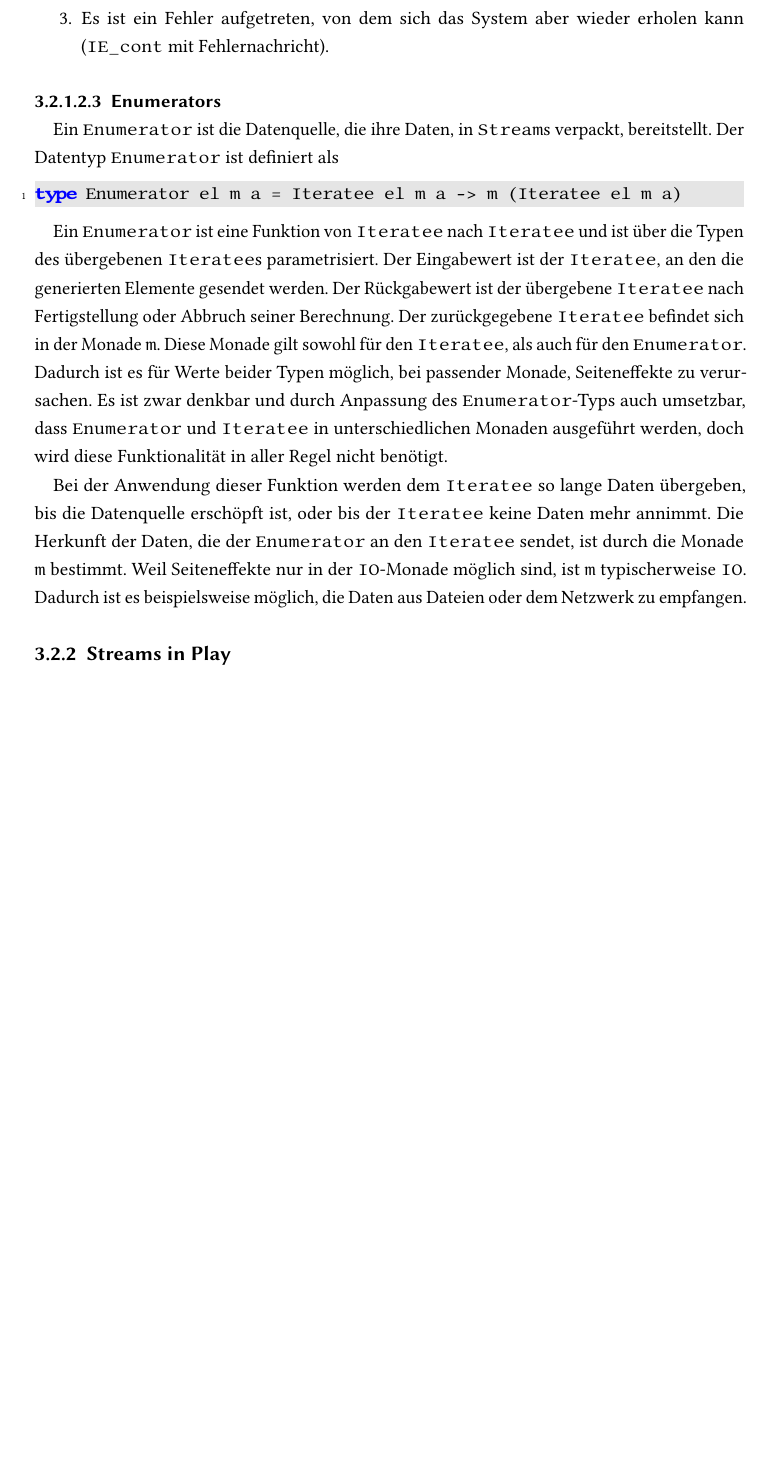
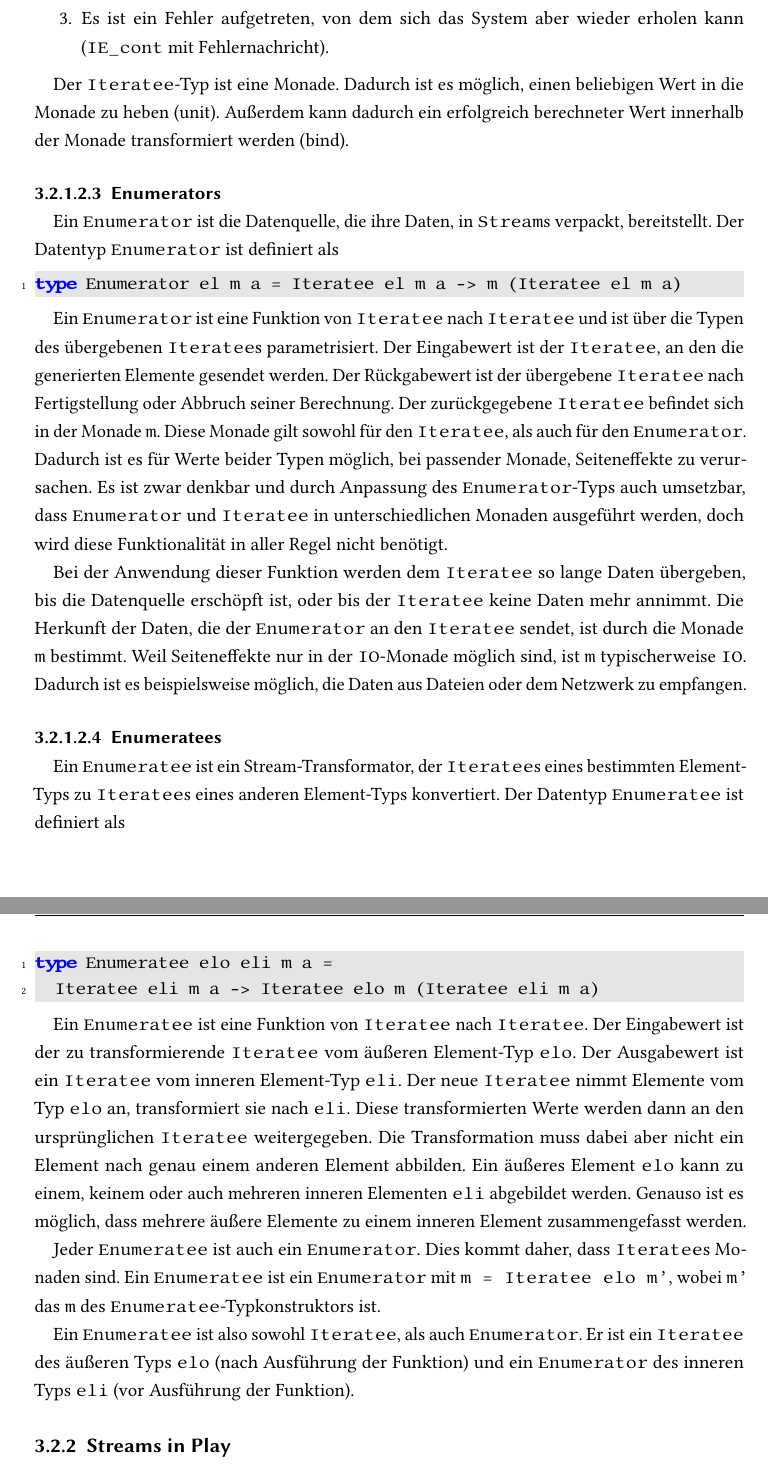
Before and after one commit to tilltheis/bachelor-thesis, a LaTeX thesis (thesis/thesis.tex): part of page 12 of 18 before the commit and two parts of pages 12 and 13 of 18 after it, the two joined at a grey line, cut so that both start at the same text, the shorter picture padded with empty space. Compiled offline with pdfLaTeX; an older LaTeX class or package is replaced by its successor.

Commit message:
kiselyov enumeratees

```diff
--- a/thesis/thesis.tex
+++ b/thesis/thesis.tex
@@ -401,6 +401,10 @@ Ein Wert vom Typ \lstinline|Iteratee| hat also auch wieder drei mögliche Zustä
   \item Es ist ein Fehler aufgetreten, von dem sich das System aber wieder erholen kann (\lstinline|IE_cont| mit Fehlernachricht).
 \end{enumerate}
 
+Der \lstinline|Iteratee|-Typ ist eine Monade.
+Dadurch ist es möglich, einen beliebigen Wert in die Monade zu heben (unit).
+Außerdem kann dadurch ein erfolgreich berechneter Wert innerhalb der Monade transformiert werden (bind).
+
 % paragraph iteratees (end)
 
 
@@ -427,6 +431,35 @@ Weil Seiteneffekte nur in der \lstinline|IO|-Monade möglich sind, ist \lstinlin
 Dadurch ist es beispielsweise möglich, die Daten aus Dateien oder dem Netzwerk zu empfangen.
 
 % paragraph enumerators (end)
+
+
+\paragraph{Enumeratees} % (fold)
+\label{par:enumeratees}\mbox{} % force new line
+
+Ein \lstinline|Enumeratee| ist ein Stream-Transformator, der \lstinline|Iteratee|s eines bestimmten Element-Typs zu \lstinline|Iteratee|s eines anderen Element-Typs konvertiert.
+Der Datentyp \lstinline|Enumeratee| ist definiert als
+\begin{lstlisting}[language=Haskell]
+type Enumeratee elo eli m a =
+  Iteratee eli m a -> Iteratee elo m (Iteratee eli m a)
+\end{lstlisting}
+
+Ein \lstinline|Enumeratee| ist eine Funktion von \lstinline|Iteratee| nach \lstinline|Iteratee|.
+Der Eingabewert ist der zu transformierende \lstinline|Iteratee| vom äußeren Element-Typ \lstinline|elo|.
+Der Ausgabewert ist ein \lstinline|Iteratee| vom inneren Element-Typ \lstinline|eli|.
+Der neue \lstinline|Iteratee| nimmt Elemente vom Typ \lstinline|elo| an, transformiert sie nach \lstinline|eli|.
+Diese transformierten Werte werden dann an den ursprünglichen \lstinline|Iteratee| weitergegeben.
+Die Transformation muss dabei aber nicht ein Element nach genau einem anderen Element abbilden.
+Ein äußeres Element \lstinline|elo| kann zu einem, keinem oder auch mehreren inneren Elementen \lstinline|eli| abgebildet werden.
+Genauso ist es möglich, dass mehrere äußere Elemente zu einem inneren Element zusammengefasst werden.
+
+Jeder \lstinline|Enumeratee| ist auch ein \lstinline|Enumerator|.
+Dies kommt daher, dass \lstinline|Iteratee|s Monaden sind.
+Ein \lstinline|Enumeratee| ist ein \lstinline|Enumerator| mit \lstinline|m = Iteratee elo m'|, wobei \lstinline|m'| das \lstinline|m| des \lstinline|Enumeratee|-Typkonstruktors ist.
+
+Ein \lstinline|Enumeratee| ist also sowohl \lstinline|Iteratee|, als auch \lstinline|Enumerator|.
+Er ist ein \lstinline|Iteratee| des äußeren Typs \lstinline|elo| (nach Ausführung der Funktion) und ein \lstinline|Enumerator| des inneren Typs \lstinline|eli| (vor Ausführung der Funktion).
+
+% paragraph enumeratees (end)
 
 
 % subsubsection design (end)
```
